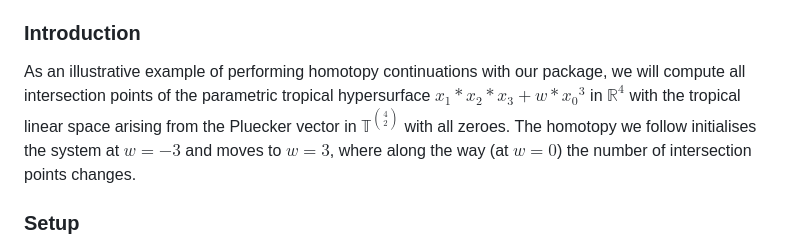
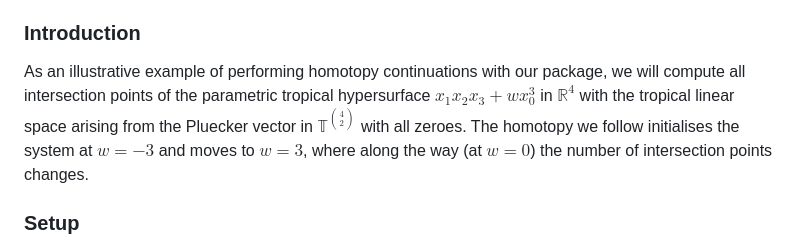
Before and after one commit to oliverdaisey/juliacode, a Markdown page: README.md, the part around the change. Drawn GitHub-style.

Commit message:
fixed latex issue

````diff
--- a/README.md
+++ b/README.md
@@ -6,7 +6,7 @@ Our package will compute intersections of balanced polyhedral complexes of compl
 - Linear spaces
 - Inverted linear spaces
 ### Introduction
-As an illustrative example of performing homotopy continuations with our package, we will compute all intersection points of the parametric tropical hypersurface ${x_1}*{x_2}*{x_3} + w*{x_0}^3$ in $\mathbb{R}^4$ with the tropical linear space arising from the Pluecker vector in $\mathbb{T}^{\binom{4}{2}}$ with all zeroes. The homotopy we follow initialises the system at $w=-3$ and moves to $w=3$, where along the way (at $w = 0$) the number of intersection points changes.
+As an illustrative example of performing homotopy continuations with our package, we will compute all intersection points of the parametric tropical hypersurface $x_1x_2x_3 + wx_0^3$ in $\mathbb{R}^4$ with the tropical linear space arising from the Pluecker vector in $\mathbb{T}^{\binom{4}{2}}$ with all zeroes. The homotopy we follow initialises the system at $w=-3$ and moves to $w=3$, where along the way (at $w = 0$) the number of intersection points changes.
 ### Setup
 All homotopy routines begin by specifying the dual supports of the balanced polyheral complexes whose intersection you want to track. For a hypersurface, one can specify a tropical polynomial directly:
 ```julia
````
